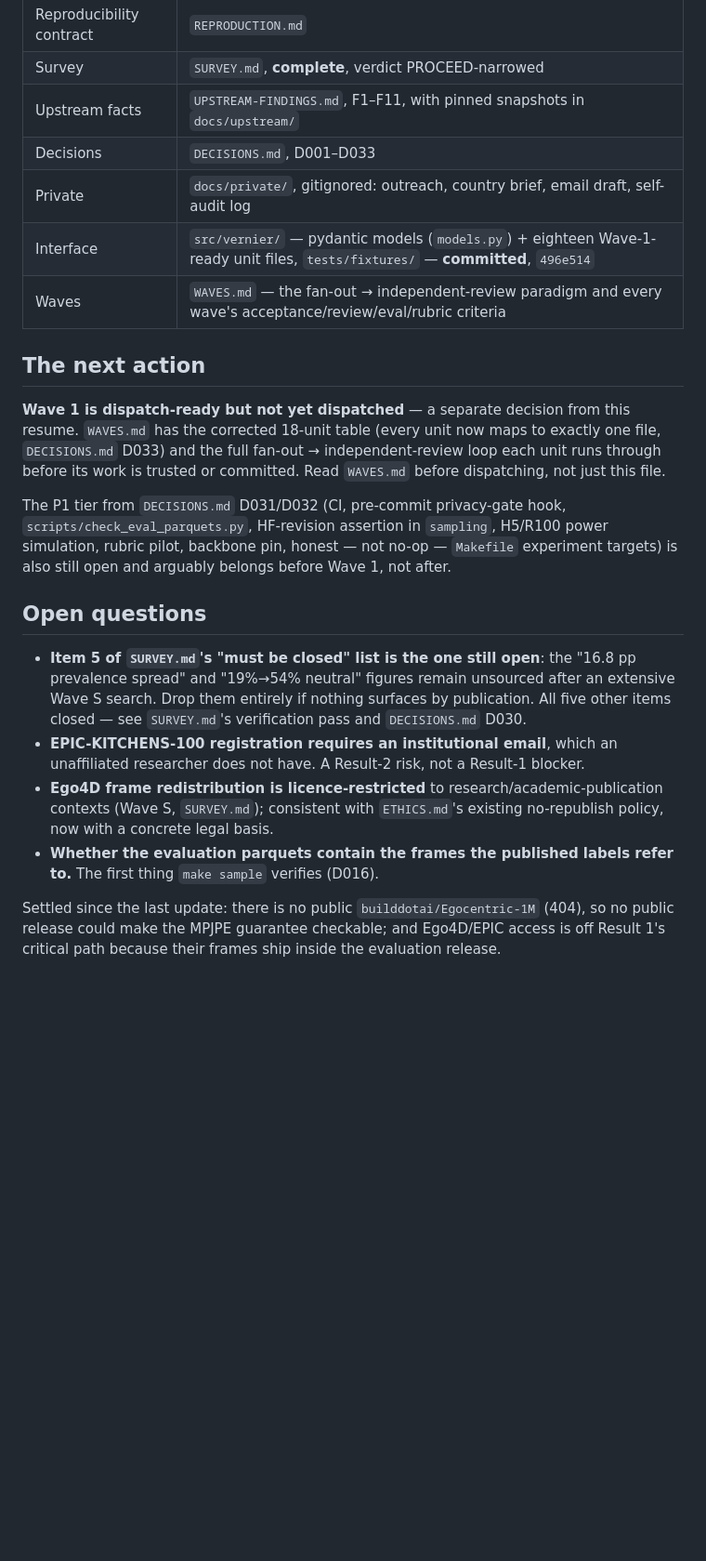
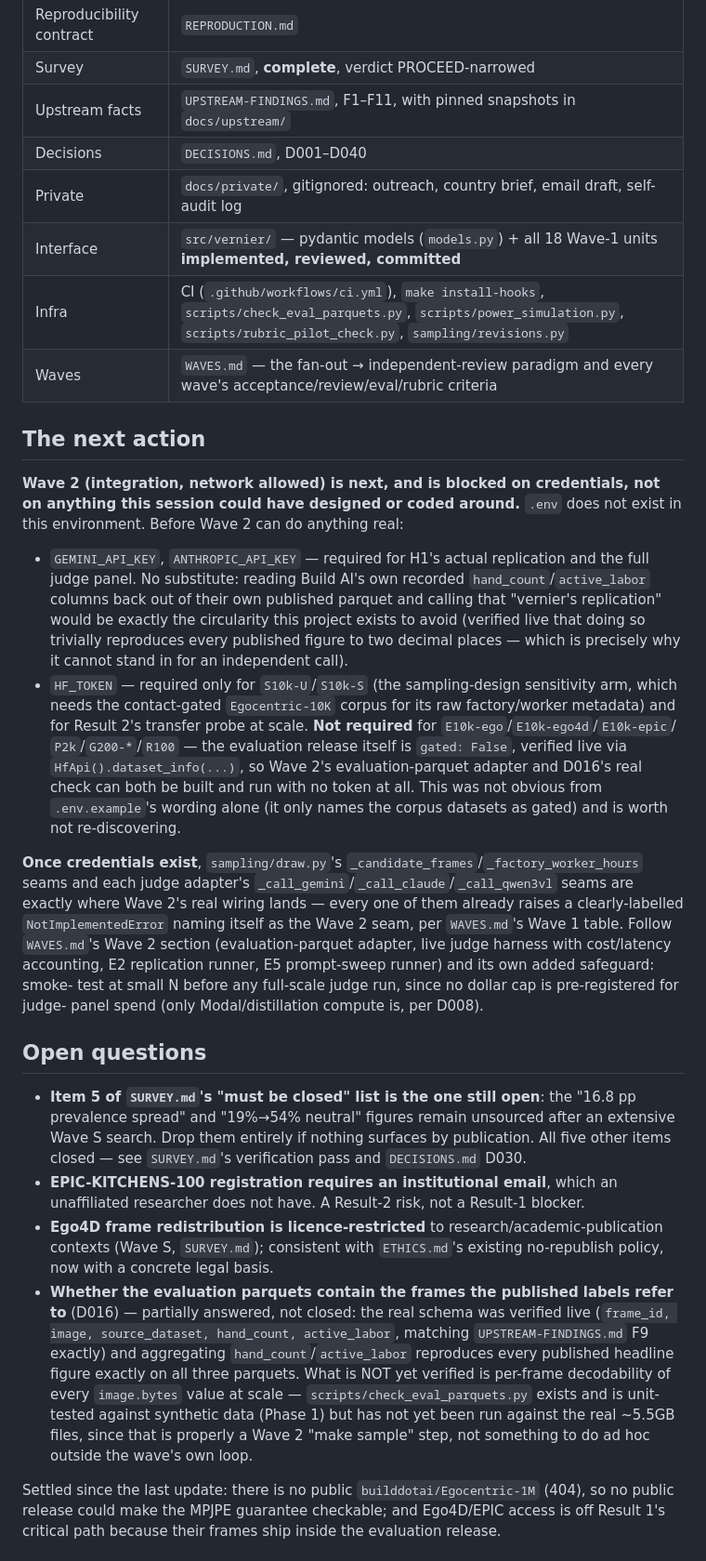
Before and after one commit to caiotheodoro/vernier, a Markdown page: docs/HANDOFF.md, the part around one of its changes. Shown at 93% size. Rendered like a GitHub page; blank space fills up the shorter version.

```diff
--- a/docs/HANDOFF.md
+++ b/docs/HANDOFF.md
@@ -61,22 +93,40 @@ finding.
 | Reproducibility contract | `REPRODUCTION.md` |
 | Survey | `SURVEY.md`, **complete**, verdict PROCEED-narrowed |
 | Upstream facts | `UPSTREAM-FINDINGS.md`, F1–F11, with pinned snapshots in `docs/upstream/` |
-| Decisions | `DECISIONS.md`, D001–D033 |
+| Decisions | `DECISIONS.md`, D001–D040 |
 | Private | `docs/private/`, gitignored: outreach, country brief, email draft, self-audit log |
-| Interface | `src/vernier/` — pydantic models (`models.py`) + eighteen Wave-1-ready unit files, `tests/fixtures/` — **committed**, `496e514` |
+| Interface | `src/vernier/` — pydantic models (`models.py`) + all 18 Wave-1 units **implemented, reviewed, committed** |
+| Infra | CI (`.github/workflows/ci.yml`), `make install-hooks`, `scripts/check_eval_parquets.py`, `scripts/power_simulation.py`, `scripts/rubric_pilot_check.py`, `sampling/revisions.py` |
 | Waves | `WAVES.md` — the fan-out → independent-review paradigm and every wave's acceptance/review/eval/rubric criteria |
 
 ## The next action
 
-**Wave 1 is dispatch-ready but not yet dispatched** — a separate decision from this resume.
-`WAVES.md` has the corrected 18-unit table (every unit now maps to exactly one file,
-`DECISIONS.md` D033) and the full fan-out → independent-review loop each unit runs through
-before its work is trusted or committed. Read `WAVES.md` before dispatching, not just this file.
+**Wave 2 (integration, network allowed) is next, and is blocked on credentials, not on
+anything this session could have designed or coded around.** `.env` does not exist in this
+environment. Before Wave 2 can do anything real:
 
-The P1 tier from `DECISIONS.md` D031/D032 (CI, pre-commit privacy-gate hook,
-`scripts/check_eval_parquets.py`, HF-revision assertion in `sampling`, H5/R100 power
-simulation, rubric pilot, backbone pin, honest — not no-op — `Makefile` experiment targets) is
-also still open and arguably belongs before Wave 1, not after.
+- `GEMINI_API_KEY`, `ANTHROPIC_API_KEY` — required for H1's actual replication and the full
+  judge panel. No substitute: reading Build AI's own recorded `hand_count`/`active_labor`
+  columns back out of their own published parquet and calling that "vernier's replication"
+  would be exactly the circularity this project exists to avoid (verified live that doing so
+  trivially reproduces every published figure to two decimal places — which is precisely why
+  it cannot stand in for an independent call).
+- `HF_TOKEN` — required only for `S10k-U`/`S10k-S` (the sampling-design sensitivity arm, which
+  needs the contact-gated `Egocentric-10K` corpus for its raw factory/worker metadata) and for
+  Result 2's transfer probe at scale. **Not required** for `E10k-ego`/`E10k-ego4d`/`E10k-epic`/
+  `P2k`/`G200-*`/`R100` — the evaluation release itself is `gated: False`, verified live via
+  `HfApi().dataset_info(...)`, so Wave 2's evaluation-parquet adapter and D016's real check can
+  both be built and run with no token at all. This was not obvious from `.env.example`'s
+  wording alone (it only names the corpus datasets as gated) and is worth not re-discovering.
+
+**Once credentials exist**, `sampling/draw.py`'s `_candidate_frames`/`_factory_worker_hours`
+seams and each judge adapter's `_call_gemini`/`_call_claude`/`_call_qwen3vl` seams are exactly
+where Wave 2's real wiring lands — every one of them already raises a clearly-labelled
+`NotImplementedError` naming itself as the Wave 2 seam, per `WAVES.md`'s Wave 1 table. Follow
+`WAVES.md`'s Wave 2 section (evaluation-parquet adapter, live judge harness with cost/latency
+accounting, E2 replication runner, E5 prompt-sweep runner) and its own added safeguard: smoke-
+test at small N before any full-scale judge run, since no dollar cap is pre-registered for judge-
+panel spend (only Modal/distillation compute is, per D008).
 
 ## Open questions
 
@@ -89,8 +139,15 @@ also still open and arguably belongs before Wave 1, not after.
 - **Ego4D frame redistribution is licence-restricted** to research/academic-publication
   contexts (Wave S, `SURVEY.md`); consistent with `ETHICS.md`'s existing no-republish policy,
   now with a concrete legal basis.
-- **Whether the evaluation parquets contain the frames the published labels refer to.** The
-  first thing `make sample` verifies (D016).
+- **Whether the evaluation parquets contain the frames the published labels refer to** (D016)
+  — partially answered, not closed: the real schema was verified live
+  (`frame_id, image, source_dataset, hand_count, active_labor`, matching `UPSTREAM-FINDINGS.md`
+  F9 exactly) and aggregating `hand_count`/`active_labor` reproduces every published headline
+  figure exactly on all three parquets. What is NOT yet verified is per-frame decodability of
+  every `image.bytes` value at scale — `scripts/check_eval_parquets.py` exists and is unit-
+  tested against synthetic data (Phase 1) but has not yet been run against the real ~5.5GB
+  files, since that is properly a Wave 2 "make sample" step, not something to do ad hoc outside
+  the wave's own loop.
 
 Settled since the last update: there is no public `builddotai/Egocentric-1M` (404), so no
 public release could make the MPJPE guarantee checkable; and Ego4D/EPIC access is off Result
```
Also changed, not shown: other parts of docs/HANDOFF.md (+37 -5 lines).
